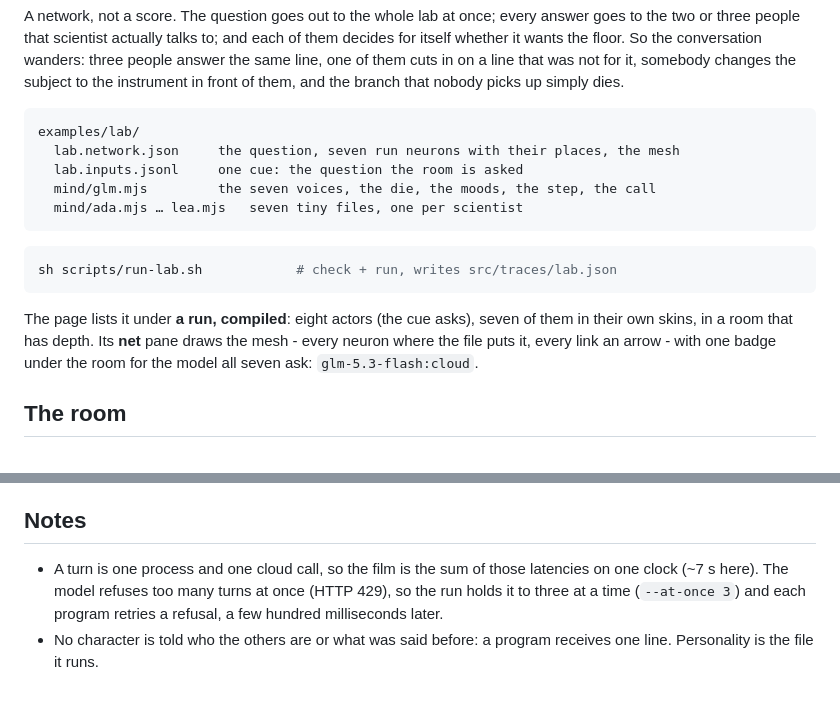
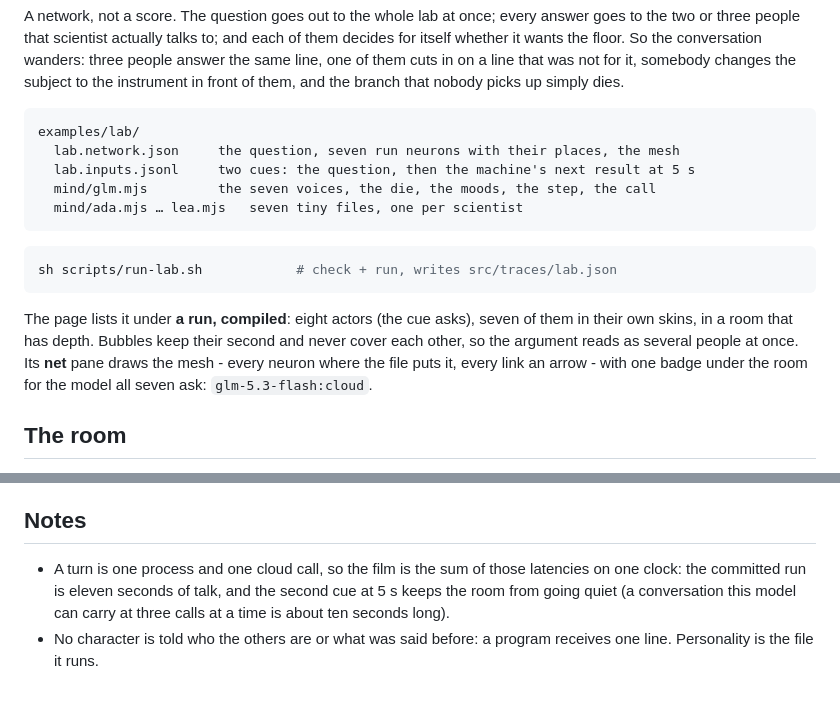
Before and after one commit to overfocus/agent-neuron-stage, a Markdown page: examples/lab/README.md, 2 parts joined by grey strips. Rendered like a GitHub page.

````diff
--- a/examples/lab/README.md
+++ b/examples/lab/README.md
@@ -10,7 +10,7 @@ and the branch that nobody picks up simply dies.
 ```
 examples/lab/
   lab.network.json     the question, seven run neurons with their places, the mesh
-  lab.inputs.jsonl     one cue: the question the room is asked
+  lab.inputs.jsonl     two cues: the question, then the machine's next result at 5 s
   mind/glm.mjs         the seven voices, the die, the moods, the step, the call
   mind/ada.mjs … lea.mjs   seven tiny files, one per scientist
 ```
@@ -20,7 +20,8 @@ sh scripts/run-lab.sh            # check + run, writes src/traces/lab.json
 ```
 
 The page lists it under **a run, compiled**: eight actors (the cue asks), seven
-of them in their own skins, in a room that has depth. Its **net** pane draws the
+of them in their own skins, in a room that has depth. Bubbles keep their second
+and never cover each other, so the argument reads as several people at once. Its **net** pane draws the
 mesh - every neuron where the file puts it, every link an arrow - with one badge
 under the room for the model all seven ask: `glm-5.3-flash:cloud`.
 
@@ -84,8 +85,8 @@ over it in their own hands: seven hands on one wall.
 ## Notes
 
 - A turn is one process and one cloud call, so the film is the sum of those
-  latencies on one clock (~7 s here). The model refuses too many turns at once
-  (HTTP 429), so the run holds it to three at a time (`--at-once 3`) and each
-  program retries a refusal, a few hundred milliseconds later.
+  latencies on one clock: the committed run is eleven seconds of talk, and the
+  second cue at 5 s keeps the room from going quiet (a conversation this model
+  can carry at three calls at a time is about ten seconds long).
 - No character is told who the others are or what was said before: a program
   receives one line. Personality is the file it runs.
````
Also changed, not shown: README.md (+3 -2 lines), docs/SCORE.md (+16 -3 lines), media/social/lab.jpg, media/stills/lab.jpg, 12 other files.
